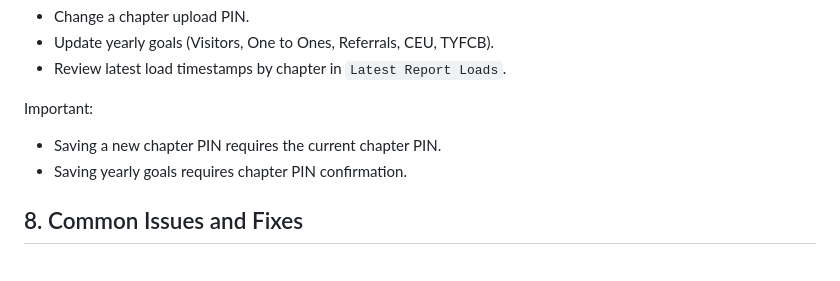
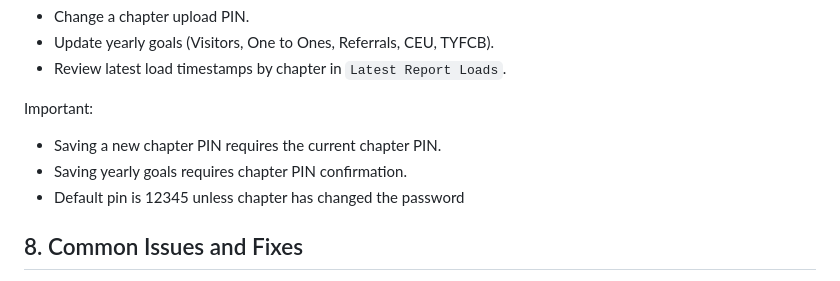
Before and after one commit to stirlinginnovations-kyle/bni_palms, a Markdown page: docs/ONBOARDING.md, the part around the change. Drawn GitHub-style.

Commit message:
Update default PIN information in ONBOARDING.md
Clarify default PIN information in onboarding guide.

```diff
--- a/docs/ONBOARDING.md
+++ b/docs/ONBOARDING.md
@@ -59,6 +59,7 @@ Use `/pin-settings` to:
 Important:
 - Saving a new chapter PIN requires the current chapter PIN.
 - Saving yearly goals requires chapter PIN confirmation.
+- Default pin is 12345 unless chapter has changed the password
 
 ## 8. Common Issues and Fixes
 - `Nothing happens after selecting file`:
```
